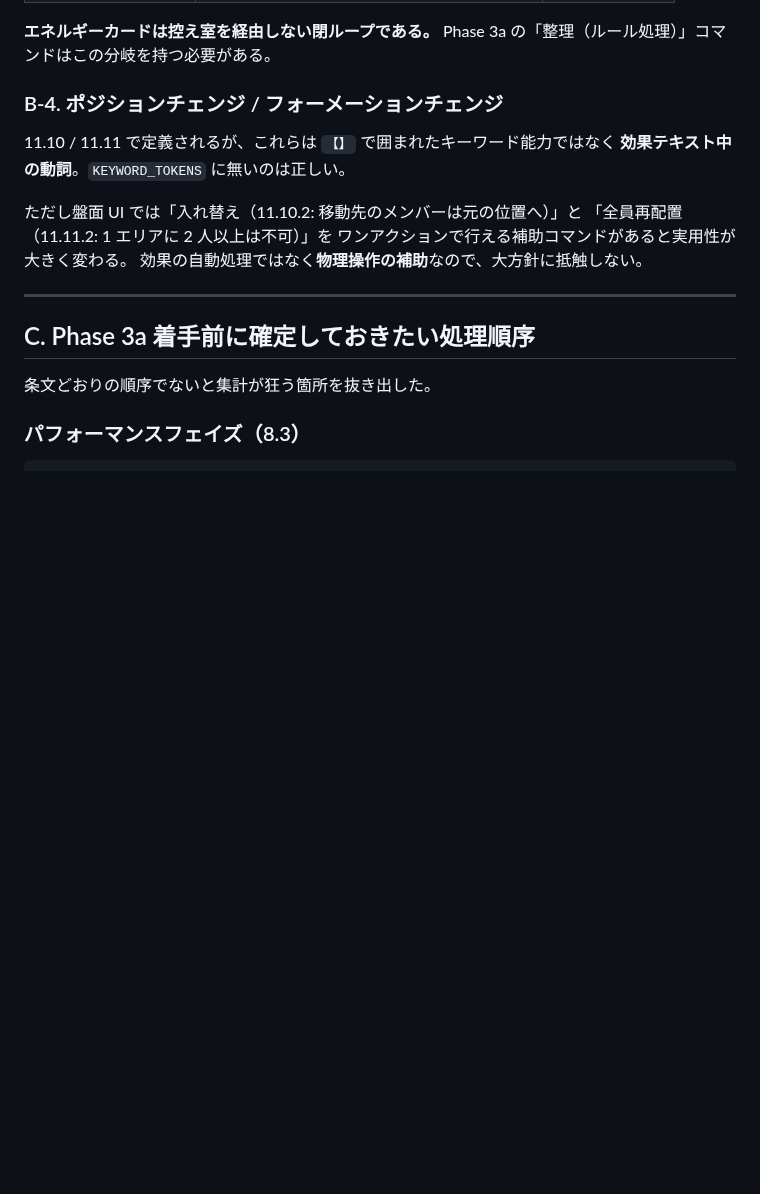
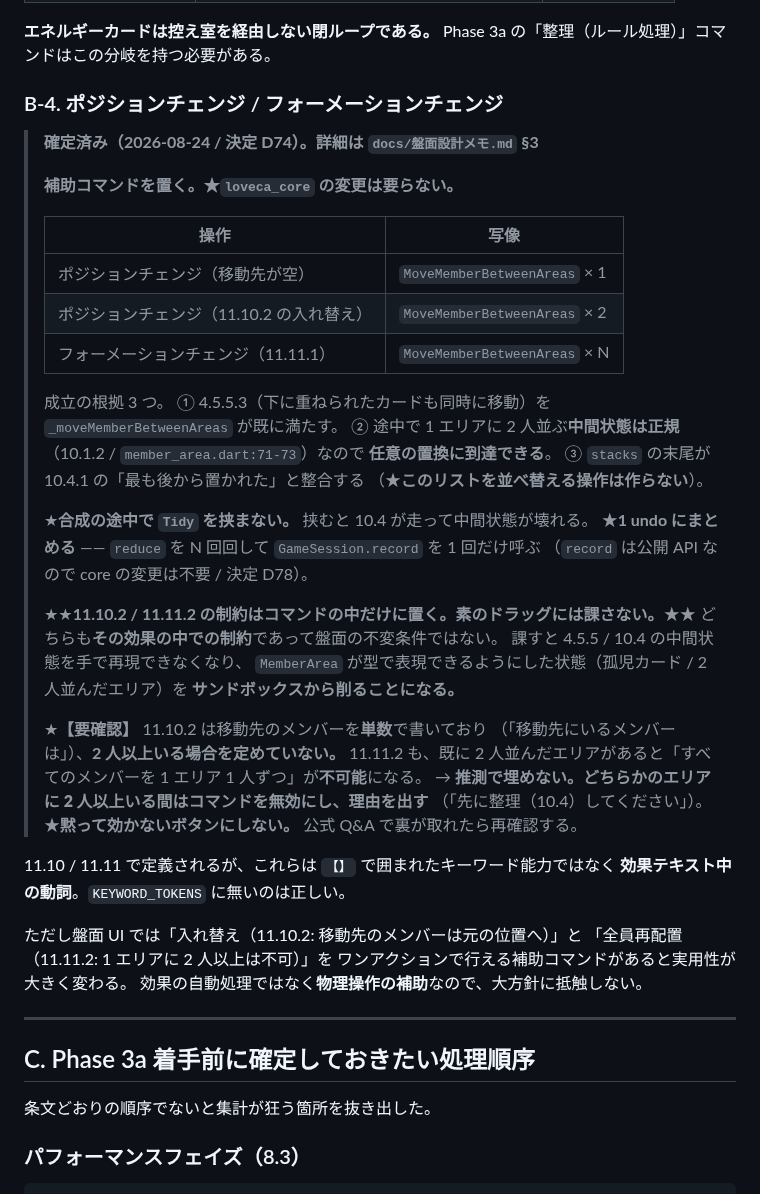
Before and after one commit to avidreadersheep/loveca, a Markdown page: ルール整合性チェック_v1.06.md, the part around one of its changes. Drawn GitHub-style; blank space fills up the shorter version.

```diff
--- a/ルール整合性チェック_v1.06.md
+++ b/ルール整合性チェック_v1.06.md
@@ -278,6 +314,40 @@ ver 1.06 でメンバーの下に**メンバーカード**も置けるように
 Phase 3a の「整理（ルール処理）」コマンドはこの分岐を持つ必要がある。
 
 ### B-4. ポジションチェンジ / フォーメーションチェンジ
+
+> **確定済み（2026-08-24 / 決定 D74）。詳細は `docs/盤面設計メモ.md` §3**
+>
+> **補助コマンドを置く。★`loveca_core` の変更は要らない。**
+>
+> | 操作 | 写像 |
+> |---|---|
+> | ポジションチェンジ（移動先が空） | `MoveMemberBetweenAreas` × 1 |
+> | ポジションチェンジ（11.10.2 の入れ替え） | `MoveMemberBetweenAreas` × 2 |
+> | フォーメーションチェンジ（11.11.1） | `MoveMemberBetweenAreas` × N |
+>
+> 成立の根拠 3 つ。
+> ① 4.5.5.3（下に重ねられたカードも同時に移動）を `_moveMemberBetweenAreas` が既に満たす。
+> ② 途中で 1 エリアに 2 人並ぶ**中間状態は正規**（10.1.2 / `member_area.dart:71-73`）なので
+> **任意の置換に到達できる**。
+> ③ `stacks` の末尾が 10.4.1 の「最も後から置かれた」と整合する
+> （★**このリストを並べ替える操作は作らない**）。
+>
+> ★**合成の途中で `Tidy` を挟まない。** 挟むと 10.4 が走って中間状態が壊れる。
+> ★**1 undo にまとめる** —— `reduce` を N 回回して `GameSession.record` を 1 回だけ呼ぶ
+> （`record` は公開 API なので core の変更は不要 / 決定 D78）。
+>
+> ★★**11.10.2 / 11.11.2 の制約はコマンドの中だけに置く。素のドラッグには課さない。**★★
+> どちらも**その効果の中での制約**であって盤面の不変条件ではない。
+> 課すと 4.5.5 / 10.4 の中間状態を手で再現できなくなり、
+> `MemberArea` が型で表現できるようにした状態（孤児カード / 2 人並んだエリア）を
+> **サンドボックスから削ることになる。**
+>
+> ★**【要確認】** 11.10.2 は移動先のメンバーを**単数**で書いており
+> （「移動先にいるメンバーは」）、**2 人以上いる場合を定めていない。**
+> 11.11.2 も、既に 2 人並んだエリアがあると「すべてのメンバーを 1 エリア 1 人ずつ」が**不可能**になる。
+> → **推測で埋めない。**どちらかのエリアに 2 人以上いる間は**コマンドを無効にし、理由を出す**
+> （「先に整理（10.4）してください」）。★**黙って効かないボタンにしない。**
+> 公式 Q&A で裏が取れたら再確認する。
 
 11.10 / 11.11 で定義されるが、これらは `【】` で囲まれたキーワード能力ではなく
 **効果テキスト中の動詞**。`KEYWORD_TOKENS` に無いのは正しい。
```
Also changed, not shown: other parts of ルール整合性チェック_v1.06.md (+41 -2 lines).
